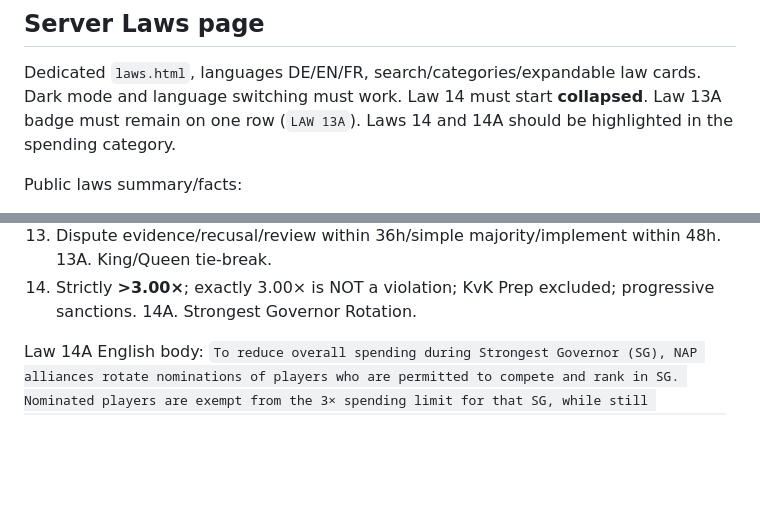
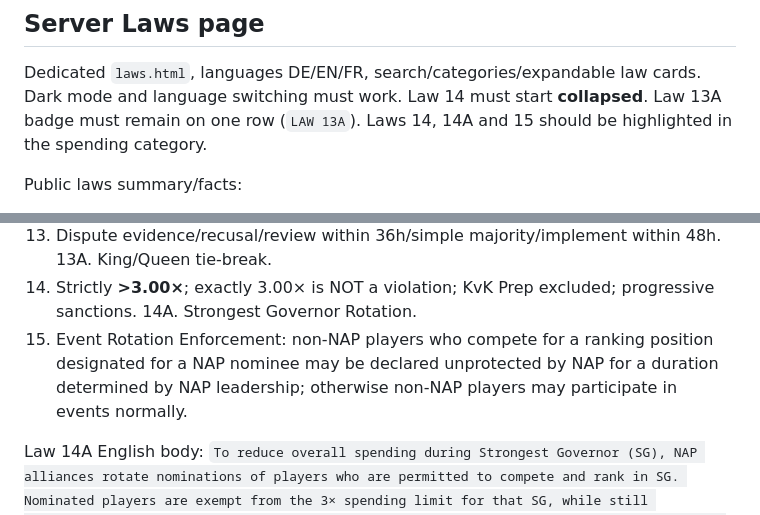
Before and after one commit to Boltotelli/welcome-nrw, a Markdown page: WORK-HANDOFF.md, 2 parts joined by grey strips. GitHub-like rendering; blank space fills up the shorter version.

Commit message:
Document Law 15

```diff
--- a/WORK-HANDOFF.md
+++ b/WORK-HANDOFF.md
@@ -119,7 +119,7 @@ Dedicated `laws.html`, languages DE/EN/FR, search/categories/expandable law card
 Dark mode and language switching must work.
 Law 14 must start **collapsed**.
 Law 13A badge must remain on one row (`LAW 13A`).
-Laws 14 and 14A should be highlighted in the spending category.
+Laws 14, 14A and 15 should be highlighted in the spending category.
 
 Public laws summary/facts:
 1. No internal NAP attacks/scouting except by agreement/approved event.
@@ -138,6 +138,7 @@ Public laws summary/facts:
 13A. King/Queen tie-break.
 14. Strictly **>3.00×**; exactly 3.00× is NOT a violation; KvK Prep excluded; progressive sanctions.
 14A. Strongest Governor Rotation.
+15. Event Rotation Enforcement: non-NAP players who compete for a ranking position designated for a NAP nominee may be declared unprotected by NAP for a duration determined by NAP leadership; otherwise non-NAP players may participate in events normally.
 
 Law 14A English body:
 `To reduce overall spending during Strongest Governor (SG), NAP alliances rotate nominations of players who are permitted to compete and rank in SG. Nominated players are exempt from the 3× spending limit for that SG, while still demonstrating sensible spending. All other players remain subject to Law #14. The goal is to concentrate spending among nominated players, while allowing the rest of the kingdom to save resources for kingdom-vs-kingdom events.`
```
